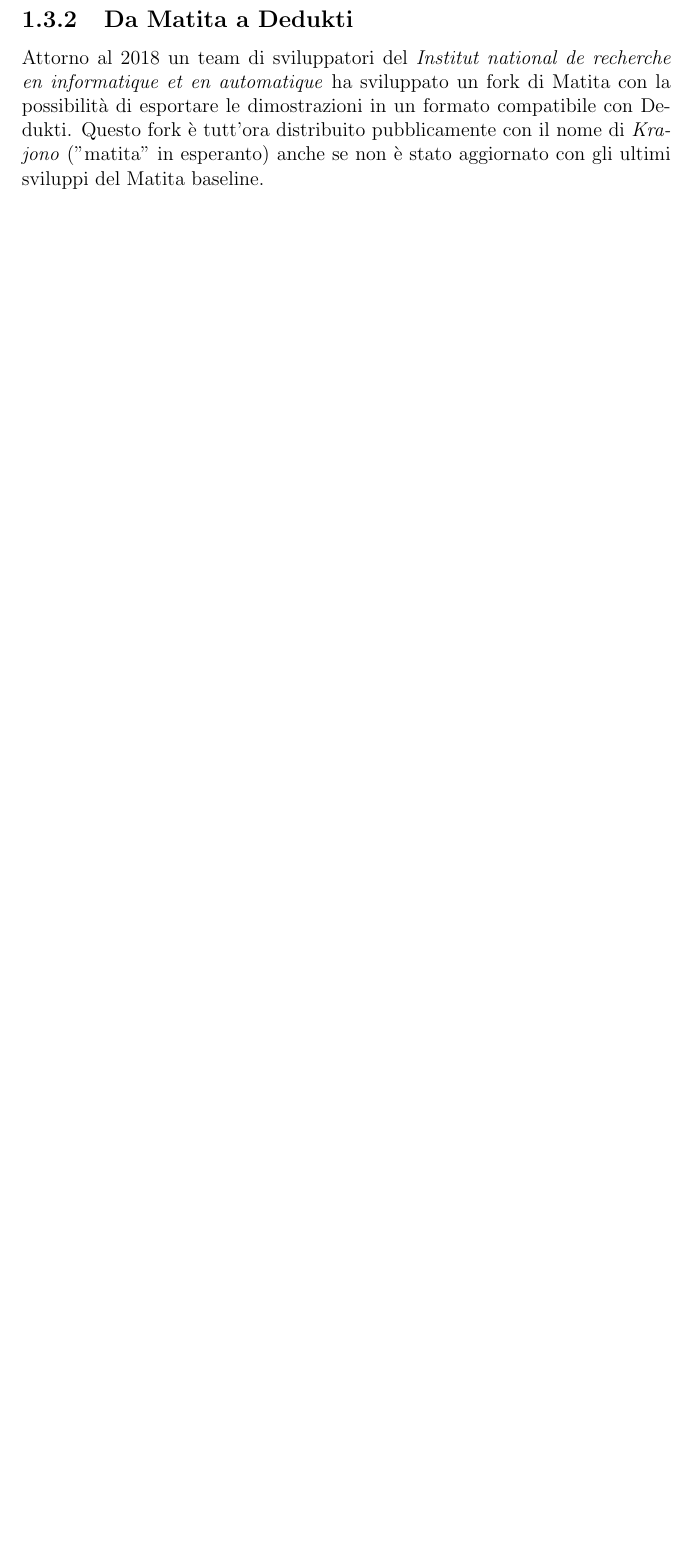
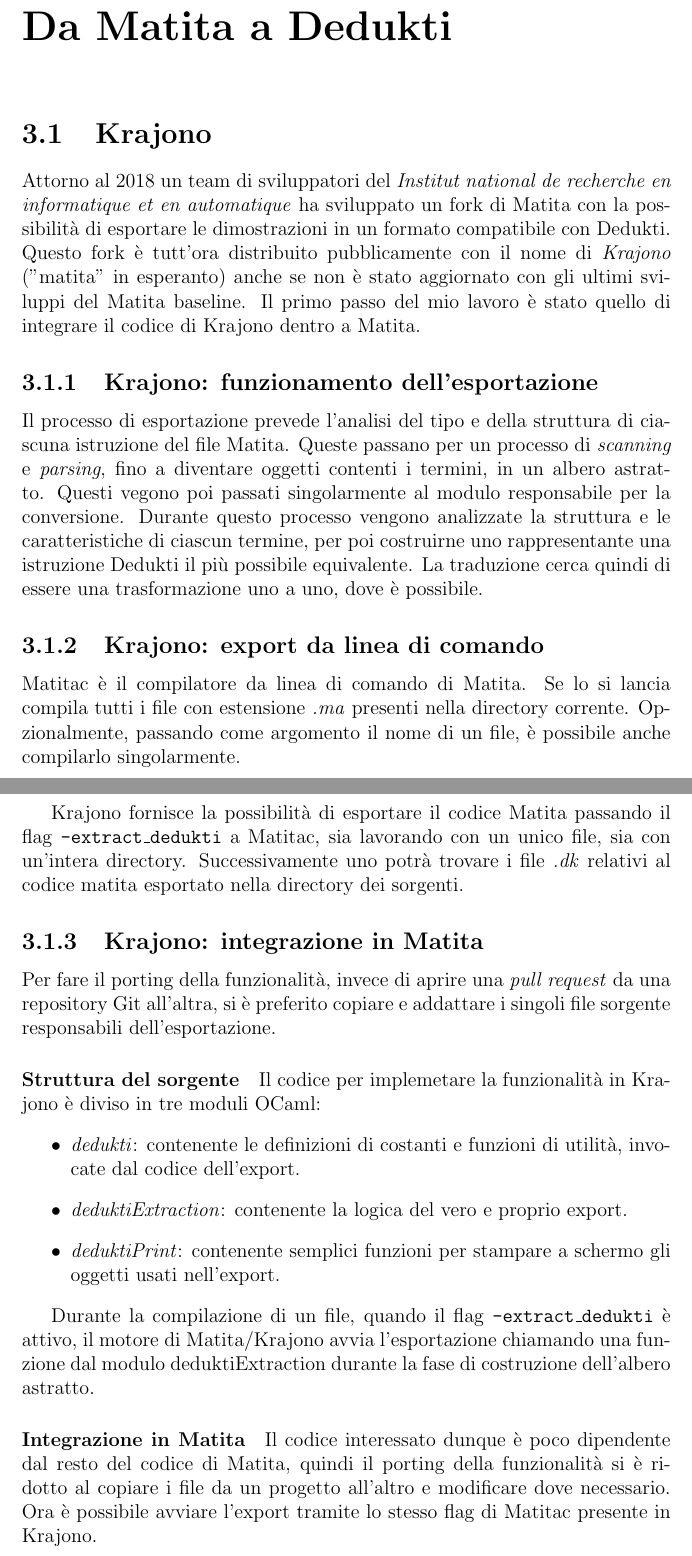
Before and after one commit to specialfish9/bachelor-thesis, a LaTeX document (tesi.tex): part of page 6 of 9 before the commit and two parts of pages 9 and 10 of 13 after it, the two joined at a grey line, cut so that both start at the same text, the shorter picture padded with empty space. Compiled offline with pdfLaTeX.

Commit message:
chore: few more words

```diff
--- a/tesi.tex
+++ b/tesi.tex
@@ -186,13 +193,61 @@
 di export, per permettere all'utente di ottenere la propria dimostrazione in un
 formato compatibile con un altro software.
 
-\subsection{Da Matita a Dedukti}
+\chapter{Da Matita a Dedukti}
+\section{Krajono}
 Attorno al 2018 un team di sviluppatori del \textit{Institut national de recherche
 en informatique et en automatique} %TODO check
 ha sviluppato un fork di Matita con la possibilità di esportare le dimostrazioni
 in un formato compatibile con Dedukti. Questo fork è tutt'ora distribuito
 pubblicamente con il nome di \textit{Krajono} ("matita" in esperanto) anche se
 non è stato aggiornato con gli ultimi sviluppi del Matita baseline.
+Il primo passo del mio lavoro è stato quello di integrare il codice di Krajono
+dentro a Matita.
 
-\subsection{Da Dedukti a Matita}
-Come visto nel paragrafo precedente, usando Krajono è possibile esportare
+\subsection{Krajono: funzionamento dell'esportazione}
+Il processo di esportazione prevede l'analisi del tipo e della struttura di
+ciascuna istruzione del file Matita. Queste passano per un processo di
+\textit{scanning} e \textit{parsing}, fino a diventare oggetti contenti i
+termini, in un albero astratto. Questi vegono poi passati singolarmente al
+modulo responsabile per la conversione. Durante questo processo vengono
+analizzate la struttura e le caratteristiche di ciascun termine, per poi
+costruirne uno rappresentante una istruzione Dedukti il più possibile
+equivalente. La traduzione cerca quindi di essere una trasformazione uno a uno,
+dove è possibile.
+
+\subsection{Krajono: export da linea di comando}
+Matitac è il compilatore da linea di comando di Matita. Se lo si lancia compila
+tutti i file con estensione \textit{.ma} presenti nella directory corrente.
+Opzionalmente, passando come argomento il nome di un file, è possibile anche
+compilarlo singolarmente.
+
+Krajono fornisce la possibilità di esportare il codice Matita passando il flag
+\texttt{-extract\_dedukti} a Matitac, sia lavorando con un unico file, sia con
+un'intera directory. Successivamente uno potrà trovare i file \textit{.dk}
+relativi al codice matita esportato nella directory dei sorgenti.
+
+\subsection{Krajono: integrazione in Matita}
+Per fare il porting della funzionalità, invece di aprire una \textit{pull
+request} da una repository Git all'altra, si è preferito copiare e addattare i
+singoli file sorgente responsabili dell'esportazione.
+
+\paragraph{Struttura del sorgente}
+Il codice per implemetare la funzionalità in Krajono è diviso in tre moduli OCaml:
+\begin{itemize}
+  \item \textit{dedukti}: contenente le definizioni di costanti e funzioni
+    di utilità, invocate dal codice dell'export.
+  \item \textit{deduktiExtraction}: contenente la logica del vero e proprio
+    export.
+  \item \textit{deduktiPrint}: contenente semplici funzioni per stampare a
+    schermo gli oggetti usati nell'export.
+\end{itemize}
+
+Durante la compilazione di un file, quando il flag \texttt{-extract\_dedukti} è
+attivo, il motore di Matita/Krajono avvia l'esportazione chiamando una funzione
+dal modulo deduktiExtraction durante la fase di costruzione dell'albero astratto.
+
+\paragraph{Integrazione in Matita}
+Il codice interessato dunque è poco dipendente dal resto del codice di Matita,
+quindi il porting della funzionalità si è ridotto al copiare i file da un progetto
+all'altro e modificare dove necessario. Ora è possibile avviare l'export tramite
+lo stesso flag di Matitac presente in Krajono.
```
Also changed, not shown: tesi.pdf, tesi.tex (61 more changed lines).
